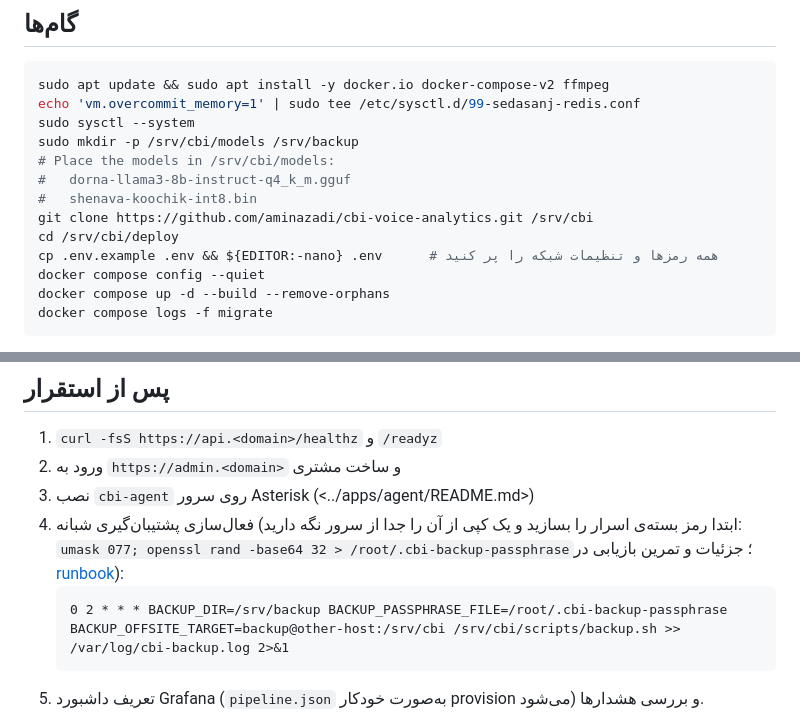
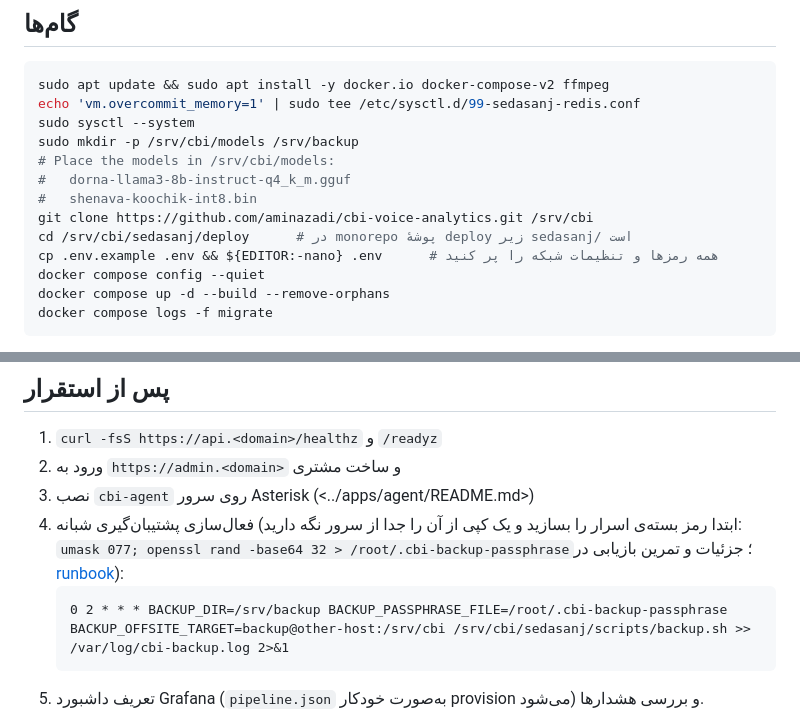
Before and after one commit to aminazadi/sedasanj, a Markdown page: sedasanj/docs/deployment.md, 2 parts joined by grey strips. GitHub-like rendering.

````diff
--- a/sedasanj/docs/deployment.md
+++ b/sedasanj/docs/deployment.md
@@ -21,7 +21,7 @@ sudo mkdir -p /srv/cbi/models /srv/backup
 #   dorna-llama3-8b-instruct-q4_k_m.gguf
 #   shenava-koochik-int8.bin
 git clone https://github.com/aminazadi/cbi-voice-analytics.git /srv/cbi
-cd /srv/cbi/deploy
+cd /srv/cbi/sedasanj/deploy      # در monorepo پوشهٔ deploy زیر sedasanj/ است
 cp .env.example .env && ${EDITOR:-nano} .env      # همه رمزها و تنظیمات شبکه را پر کنید
 docker compose config --quiet
 docker compose up -d --build --remove-orphans
@@ -234,7 +234,7 @@ revision پیش‌فرض به نسخۀ اصلاح‌شدۀ رسمی مدل pin
 3. نصب `cbi-agent` روی سرور Asterisk (<../apps/agent/README.md>)
 4. فعال‌سازی پشتیبان‌گیری شبانه (ابتدا رمز بسته‌ی اسرار را بسازید و یک کپی از آن را جدا از سرور نگه دارید: `umask 077; openssl rand -base64 32 > /root/.cbi-backup-passphrase`؛ جزئیات و تمرین بازیابی در [runbook](runbook.md)):
    ```
-   0 2 * * * BACKUP_DIR=/srv/backup BACKUP_PASSPHRASE_FILE=/root/.cbi-backup-passphrase BACKUP_OFFSITE_TARGET=backup@other-host:/srv/cbi /srv/cbi/scripts/backup.sh >> /var/log/cbi-backup.log 2>&1
+   0 2 * * * BACKUP_DIR=/srv/backup BACKUP_PASSPHRASE_FILE=/root/.cbi-backup-passphrase BACKUP_OFFSITE_TARGET=backup@other-host:/srv/cbi /srv/cbi/sedasanj/scripts/backup.sh >> /var/log/cbi-backup.log 2>&1
    ```
 5. تعریف داشبورد Grafana (`pipeline.json` به‌صورت خودکار provision می‌شود) و بررسی هشدارها.
 
````
Also changed, not shown: sedasanj/CBI/plan.md (+1 -1 lines), sedasanj/docs/runbook.md (+1 -1 lines).
